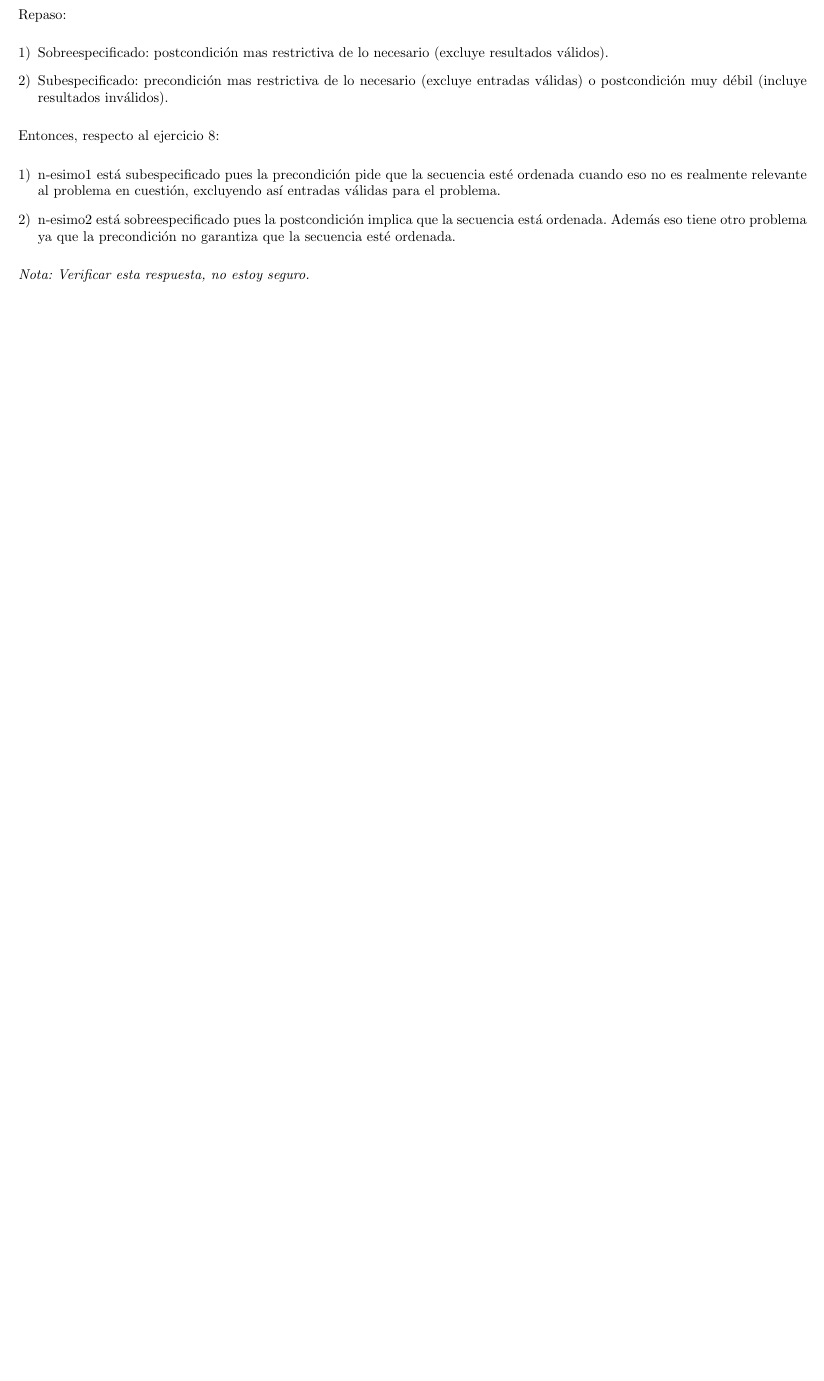
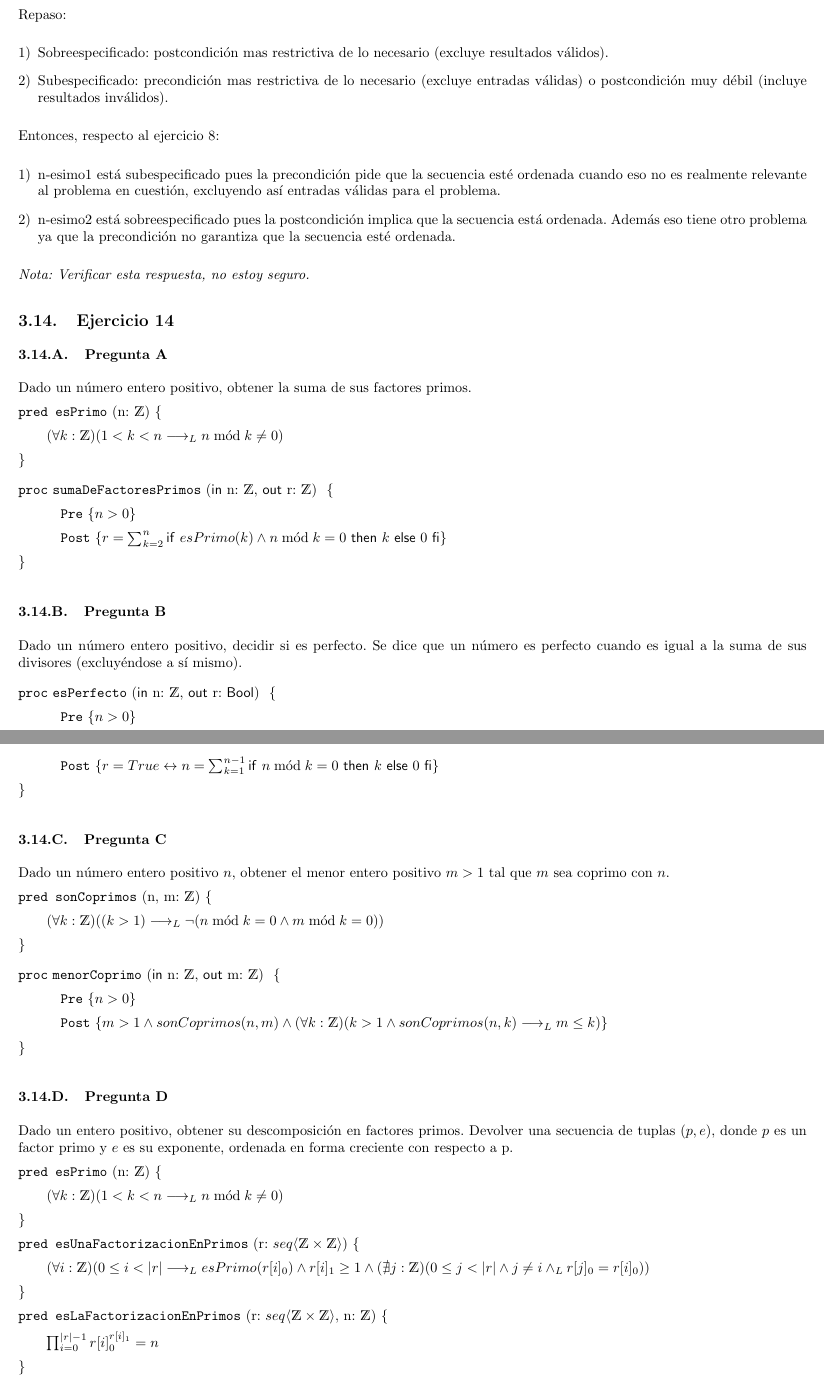
Before and after one commit to honi/uba-aed1, a LaTeX document (Soluciones/Práctica3.tex): part of page 9 of 9 before the commit and two parts of pages 9 and 10 of 11 after it, the two joined at a grey line, cut so that both start at the same text, the shorter picture padded with empty space. Compiled offline with pdfLaTeX.

Commit message:
Agrega Práctica 3 - Ejercicio 14

```diff
--- a/Soluciones/Práctica3.tex
+++ b/Soluciones/Práctica3.tex
@@ -354,3 +354,54 @@ Entonces, respecto al ejercicio 8:
 
 {\em Nota: Verificar esta respuesta, no estoy seguro.}
 
+\subsection{Ejercicio 14}
+
+\subsubsection{Pregunta A}
+
+Dado un número entero positivo, obtener la suma de sus factores primos.
+
+\pred{esPrimo}{n: \ent}{
+    (\forall k: \ent)(1 < k < n \implicaLuego n \bmod k \neq 0)
+}
+
+\begin{proc}{sumaDeFactoresPrimos}{\In n: \ent, \Out r: \ent}{}
+    \pre{n > 0}
+    \post{r = \sum_{k=2}^{n} \IfThenElse{esPrimo(k) \land n \bmod k = 0}{k}{0}}
+\end{proc}
+
+\subsubsection{Pregunta B}
+
+Dado un número entero positivo, decidir si es perfecto. Se dice que un número es perfecto cuando es igual a la suma de sus divisores (excluyéndose a sí mismo).
+
+\begin{proc}{esPerfecto}{\In n: \ent, \Out r: \bool}{}
+    \pre{n > 0}
+    \post{r = True \leftrightarrow n = \sum_{k=1}^{n-1} \IfThenElse{n \bmod k = 0}{k}{0}}
+\end{proc}
+
+\subsubsection{Pregunta C}
+
+Dado un número entero positivo $n$, obtener el menor entero positivo $m > 1$ tal que $m$ sea coprimo con $n$.
+
+\pred{sonCoprimos}{n, m: \ent}{
+    (\forall k: \ent)((k > 1) \implicaLuego \lnot(n \bmod k = 0 \land m \bmod k = 0))
+}
+
+\begin{proc}{menorCoprimo}{\In n: \ent, \Out m: \ent}{}
+    \pre{n > 0}
+    \post{m > 1 \land sonCoprimos(n, m) \land (\forall k: \ent)(k > 1 \land sonCoprimos(n, k) \implicaLuego m \leq k)}
+\end{proc}
+
+\subsubsection{Pregunta D}
+
+Dado un entero positivo, obtener su descomposición en factores primos. Devolver una secuencia de tuplas $(p, e)$, donde $p$ es un factor primo y $e$ es su exponente, ordenada en forma creciente con respecto a p.
+
+\pred{esPrimo}{n: \ent}{
+    (\forall k: \ent)(1 < k < n \implicaLuego n \bmod k \neq 0)
+}
+
+\pred{esUnaFactorizacionEnPrimos}{r: \TLista{\ent \times \ent}}{
+    (\forall i: \ent)(0 \leq i < |r| \implicaLuego esPrimo(r[i]_0) \land r[i]_1 \geq 1 \land (\nexists j: \ent)(0 \leq j < |r| \land j \neq i \yLuego r[j]_0 = r[i]_0))
+}
+
+\pred{esLaFactorizacionEnPrimos}{r: \TLista{\ent \times \ent}, n: \ent}{
+    \prod_{i=0}^{|r|-1} r[i]_0^{r[i]_1} = n
@@ -356,0 +432,2 @@ Entonces, respecto al ejercicio 8:
+\aux{aCuantosDivide}{n: \ent, s: \TLista{\ent}}{\bool}{
+    \#\{ k \in s \mid k \bmod n = 0 \}
```
Also changed, not shown: Soluciones/Práctica3.pdf, Soluciones/Práctica3.tex (31 more changed lines).
